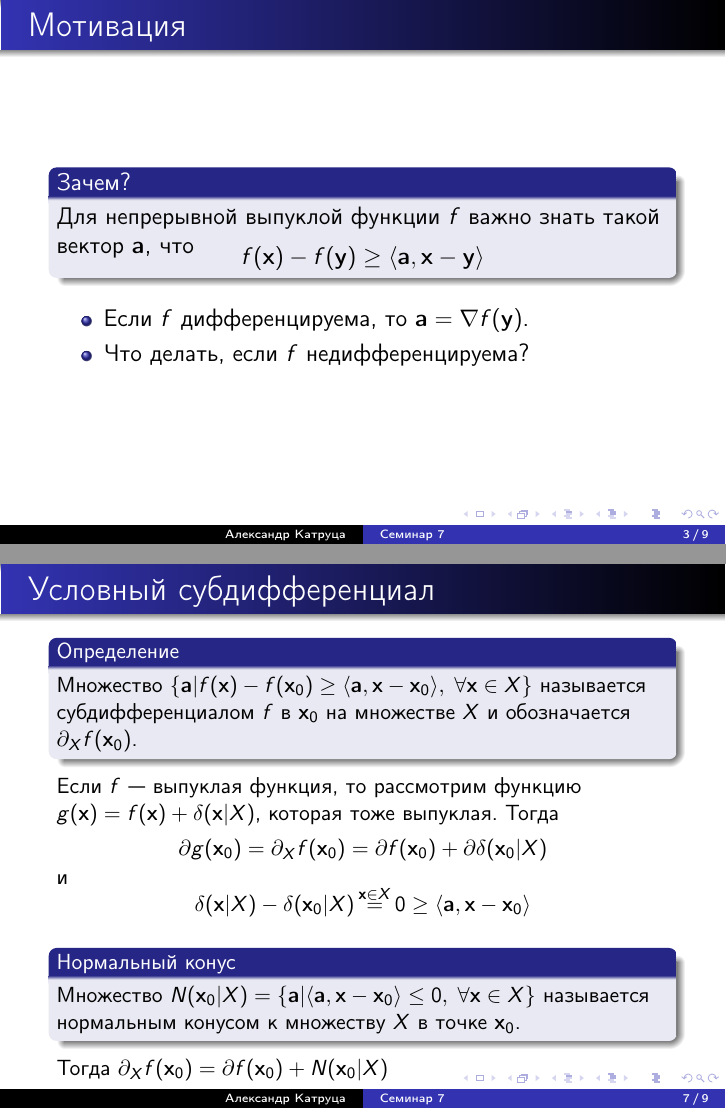
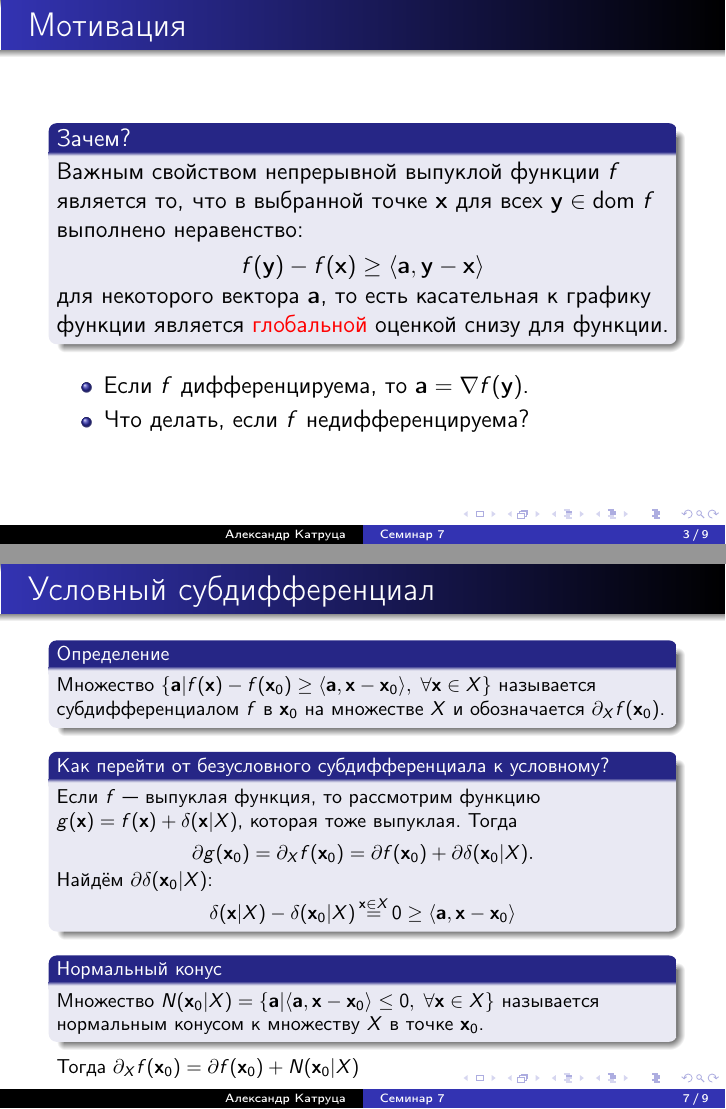
Before and after one commit to amkatrutsa/optimization_course, LaTeX slides (07-Subdifferential/Seminar7.tex): pages 3 and 7 of 9, joined at a grey line. The pictures show the PDF file 07-Subdifferential/Seminar7.pdf that the author committed with the source.

Commit message:
Explain conditional subdifferential slide

```diff
--- a/07-Subdifferential/Seminar7.tex
+++ b/07-Subdifferential/Seminar7.tex
@@ -32,11 +32,13 @@
 
 \begin{frame}{Мотивация}
 \begin{block}{Зачем?}
-Для непрерывной выпуклой функции $f$ важно знать такой вектор $\ba$, что
+Важным свойством непрерывной выпуклой функции $f$ является то, что в выбранной точке $\bx$ для всех $\by \in \text{dom } f$ выполнено неравенство:
 \vspace{-3mm}
 \[
-f(\bx) - f(\by) \geq \langle \ba, \bx - \by \rangle
+f(\by) - f(\bx) \geq \langle \ba, \by - \bx \rangle
+\vspace{-4mm}
 \]
+для некоторого вектора $\ba$, то есть касательная к графику функции является {\color{red}{глобальной}} оценкой снизу для функции.
 \end{block}
 
 \begin{itemize}
@@ -83,8 +86,9 @@ f(\by) - f(\bx) \geq \langle \ba, \by - \bx \rangle
 \end{frame}
 
 \begin{frame}{Условный субдифференциал}
-\small
+\footnotesize
 \begin{block}{Определение}
+\footnotesize
 Множество
 $
 \{ \ba |  f(\bx) - f(\bx_0) \geq \langle \ba, \bx - \bx_0 \rangle, \; \forall \bx \in X \}
@@ -92,19 +96,25 @@ $
 называется субдифференциалом $f$ в $\bx_0$ на множестве $X$ и обозначается $\partial_X f(\bx_0)$.
 \end{block}
 %Если функция $f$ определена на множестве $X \subset \bbR^n$, то как определить субдифференциал в граничных точках?
+\begin{block}{Как перейти от безусловного субдифференциала к условному?}
+\footnotesize
 Если $f$~--- выпуклая функция, то рассмотрим функцию $g(\bx) = f(\bx) + \delta(\bx | X)$, которая тоже выпуклая.
 Тогда
 \vspace{-2mm}
 \[
-\partial g (\bx_0) = \partial_X f(\bx_0) = \partial f(\bx_0) + \partial \delta(\bx_0 | X)
+\partial g (\bx_0) = \partial_X f(\bx_0) = \partial f(\bx_0) + \partial \delta(\bx_0 | X).
 \vspace{-3mm}
 \]
-и
+Найдём $\partial \delta(\bx_0 | X)$:
+\vspace{-3mm}
 \[
 \delta(\bx |X) - \delta(\bx_0 |X) \mathop{=}\limits^{\bx \in X} 0 \geq \langle \ba, \bx - \bx_0 \rangle
-\vspace{-3mm}
+%\vspace{-3mm}
 \]
+\end{block}
+
 \begin{block}{Нормальный конус}
+\footnotesize
 Множество $N(\bx_0 | X) = \{ \ba | \langle \ba, \bx - \bx_0 \rangle \leq 0, \; \forall \bx \in X \}$ называется нормальным конусом к множеству $X$ в точке $\bx_0$.
 \end{block}
 Тогда $\partial_X f(\bx_0) = \partial f(\bx_0) + N(\bx_0 | X)$
```
Also changed, not shown: 07-Subdifferential/Seminar7.pdf, 07-Subdifferential/Seminar7.tex (1 more changed lines).
